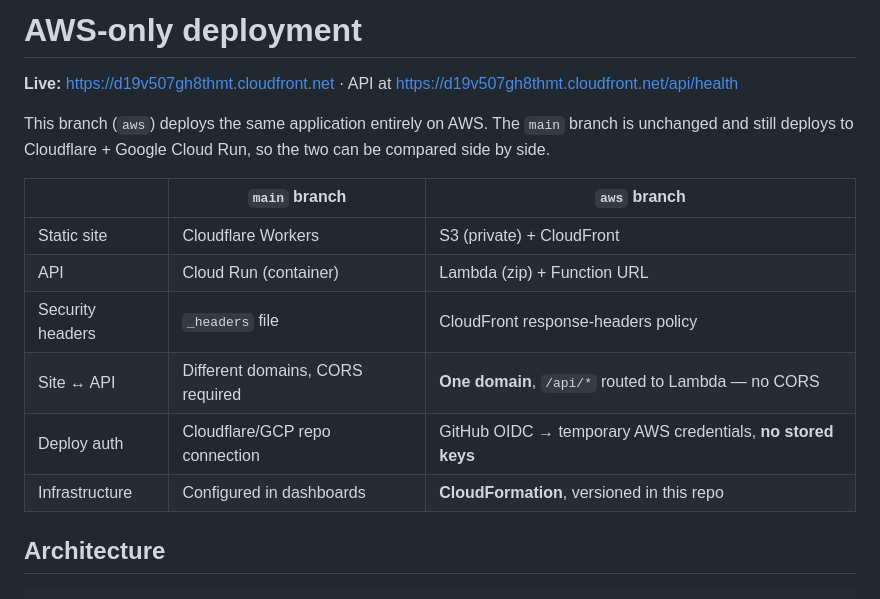
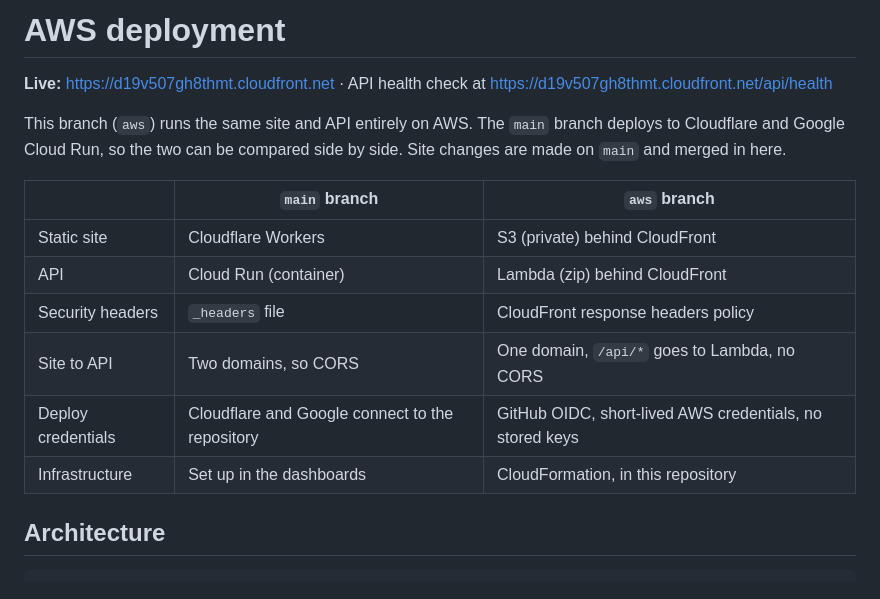
Before and after one commit to AZshirz/embassy-site-rebuild, a Markdown page: aws/README.md, the part around one of its changes. Drawn GitHub-style.

```diff
--- a/aws/README.md
+++ b/aws/README.md
@@ -1,18 +1,19 @@
-# AWS-only deployment
+# AWS deployment
 
-**Live:** https://d19v507gh8thmt.cloudfront.net · API at https://d19v507gh8thmt.cloudfront.net/api/health
+**Live:** https://d19v507gh8thmt.cloudfront.net · API health check at https://d19v507gh8thmt.cloudfront.net/api/health
 
-This branch (`aws`) deploys the same application entirely on AWS. The `main` branch is unchanged
-and still deploys to Cloudflare + Google Cloud Run, so the two can be compared side by side.
+This branch (`aws`) runs the same site and API entirely on AWS. The `main` branch deploys to
+Cloudflare and Google Cloud Run, so the two can be compared side by side. Site changes are made on
+`main` and merged in here.
 
 | | `main` branch | `aws` branch |
 |---|---|---|
-| Static site | Cloudflare Workers | S3 (private) + CloudFront |
-| API | Cloud Run (container) | Lambda (zip) + Function URL |
-| Security headers | `_headers` file | CloudFront response-headers policy |
-| Site ↔ API | Different domains, CORS required | **One domain**, `/api/*` routed to Lambda — no CORS |
-| Deploy auth | Cloudflare/GCP repo connection | GitHub OIDC → temporary AWS credentials, **no stored keys** |
-| Infrastructure | Configured in dashboards | **CloudFormation**, versioned in this repo |
+| Static site | Cloudflare Workers | S3 (private) behind CloudFront |
+| API | Cloud Run (container) | Lambda (zip) behind CloudFront |
+| Security headers | `_headers` file | CloudFront response headers policy |
+| Site to API | Two domains, so CORS | One domain, `/api/*` goes to Lambda, no CORS |
+| Deploy credentials | Cloudflare and Google connect to the repository | GitHub OIDC, short-lived AWS credentials, no stored keys |
+| Infrastructure | Set up in the dashboards | CloudFormation, in this repository |
 
 ## Architecture
 
```
Also changed, not shown: other parts of aws/README.md (+78 -67 lines).
